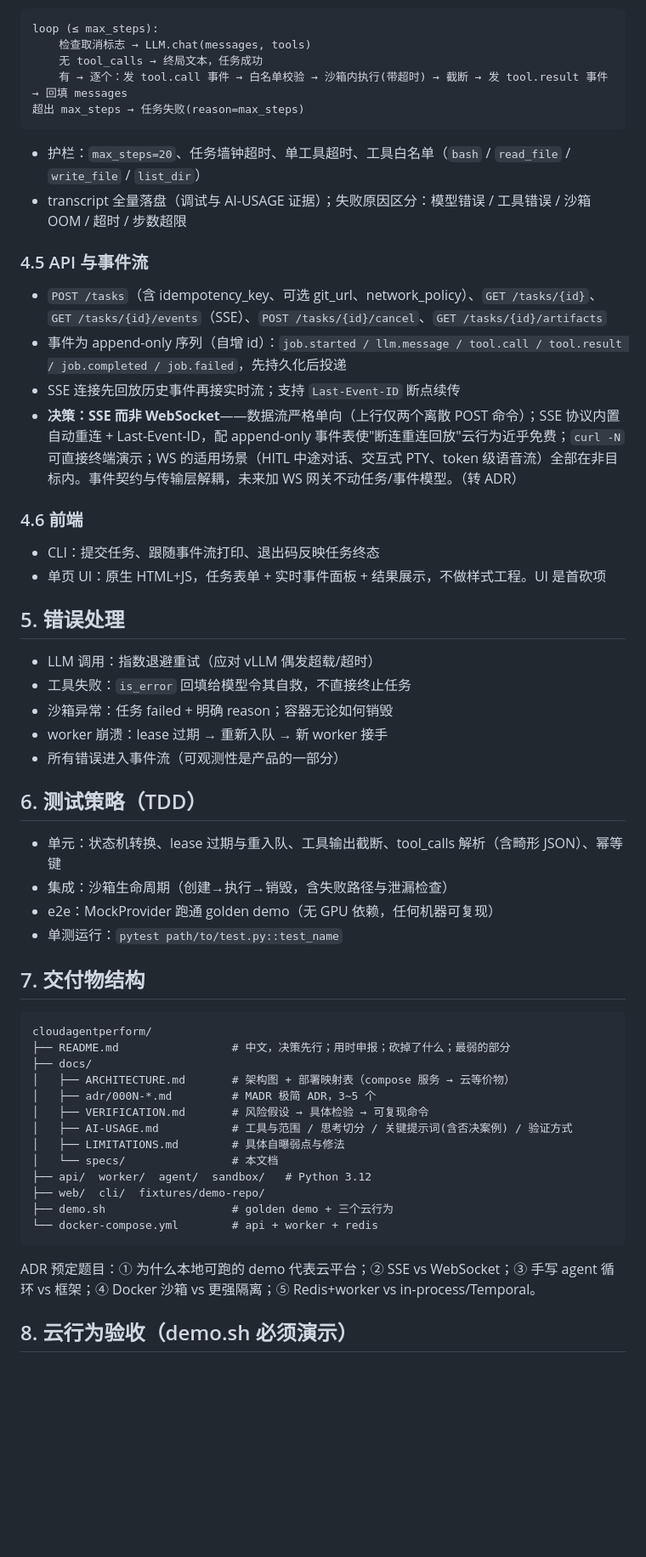
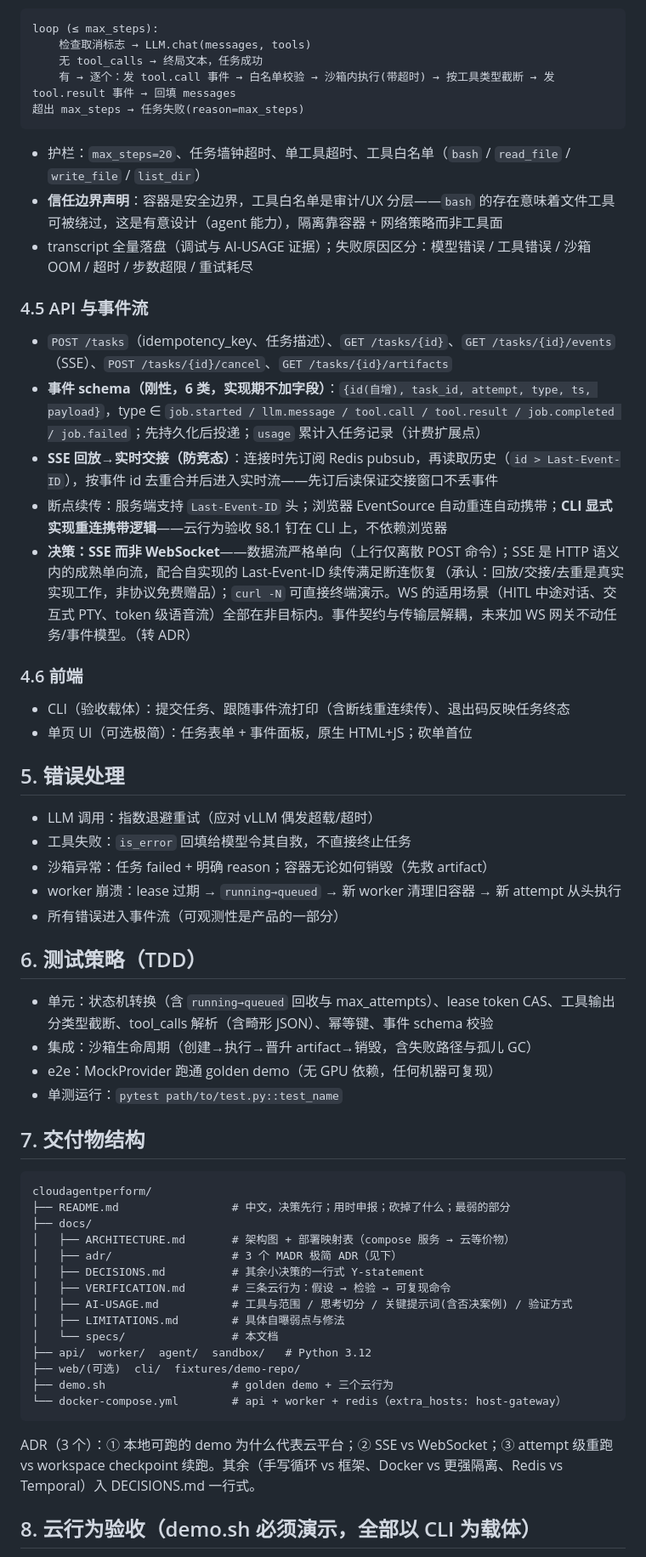
Before and after one commit to jackkeane/cloudagentperform, a Markdown page: docs/specs/2026-07-25-cloud-agent-platform-design.md, the part around one of its changes. Shown at 85% size. Drawn GitHub-style; blank space fills up the shorter version.

````diff
--- a/docs/specs/2026-07-25-cloud-agent-platform-design.md
+++ b/docs/specs/2026-07-25-cloud-agent-platform-design.md
@@ -67,37 +77,39 @@ flowchart LR
 loop (≤ max_steps):
     检查取消标志 → LLM.chat(messages, tools)
     无 tool_calls → 终局文本，任务成功
-    有 → 逐个：发 tool.call 事件 → 白名单校验 → 沙箱内执行(带超时) → 截断 → 发 tool.result 事件 → 回填 messages
+    有 → 逐个：发 tool.call 事件 → 白名单校验 → 沙箱内执行(带超时) → 按工具类型截断 → 发 tool.result 事件 → 回填 messages
 超出 max_steps → 任务失败(reason=max_steps)
 ```
 
 - 护栏：`max_steps=20`、任务墙钟超时、单工具超时、工具白名单（`bash` / `read_file` / `write_file` / `list_dir`）
-- transcript 全量落盘（调试与 AI-USAGE 证据）；失败原因区分：模型错误 / 工具错误 / 沙箱 OOM / 超时 / 步数超限
+- **信任边界声明**：容器是安全边界，工具白名单是审计/UX 分层——`bash` 的存在意味着文件工具可被绕过，这是有意设计（agent 能力），隔离靠容器 + 网络策略而非工具面
+- transcript 全量落盘（调试与 AI-USAGE 证据）；失败原因区分：模型错误 / 工具错误 / 沙箱 OOM / 超时 / 步数超限 / 重试耗尽
 
 ### 4.5 API 与事件流
 
-- `POST /tasks`（含 idempotency_key、可选 git_url、network_policy）、`GET /tasks/{id}`、`GET /tasks/{id}/events`（SSE）、`POST /tasks/{id}/cancel`、`GET /tasks/{id}/artifacts`
-- 事件为 append-only 序列（自增 id）：`job.started / llm.message / tool.call / tool.result / job.completed / job.failed`，先持久化后投递
-- SSE 连接先回放历史事件再接实时流；支持 `Last-Event-ID` 断点续传
-- **决策：SSE 而非 WebSocket**——数据流严格单向（上行仅两个离散 POST 命令）；SSE 协议内置自动重连 + Last-Event-ID，配 append-only 事件表使"断连重连回放"云行为近乎免费；`curl -N` 可直接终端演示；WS 的适用场景（HITL 中途对话、交互式 PTY、token 级语音流）全部在非目标内。事件契约与传输层解耦，未来加 WS 网关不动任务/事件模型。（转 ADR）
+- `POST /tasks`（idempotency_key、任务描述）、`GET /tasks/{id}`、`GET /tasks/{id}/events`（SSE）、`POST /tasks/{id}/cancel`、`GET /tasks/{id}/artifacts`
+- **事件 schema（刚性，6 类，实现期不加字段）**：`{id(自增), task_id, attempt, type, ts, payload}`，type ∈ `job.started / llm.message / tool.call / tool.result / job.completed / job.failed`；先持久化后投递；`usage` 累计入任务记录（计费扩展点）
+- **SSE 回放→实时交接（防竞态）**：连接时先订阅 Redis pubsub，再读取历史（`id > Last-Event-ID`），按事件 id 去重合并后进入实时流——先订后读保证交接窗口不丢事件
+- 断点续传：服务端支持 `Last-Event-ID` 头；浏览器 EventSource 自动重连自动携带；**CLI 显式实现重连携带逻辑**——云行为验收 §8.1 钉在 CLI 上，不依赖浏览器
+- **决策：SSE 而非 WebSocket**——数据流严格单向（上行仅离散 POST 命令）；SSE 是 HTTP 语义内的成熟单向流，配合自实现的 Last-Event-ID 续传满足断连恢复（承认：回放/交接/去重是真实实现工作，非协议免费赠品）；`curl -N` 可直接终端演示。WS 的适用场景（HITL 中途对话、交互式 PTY、token 级语音流）全部在非目标内。事件契约与传输层解耦，未来加 WS 网关不动任务/事件模型。（转 ADR）
 
 ### 4.6 前端
 
-- CLI：提交任务、跟随事件流打印、退出码反映任务终态
-- 单页 UI：原生 HTML+JS，任务表单 + 实时事件面板 + 结果展示，不做样式工程。UI 是首砍项
+- CLI（验收载体）：提交任务、跟随事件流打印（含断线重连续传）、退出码反映任务终态
+- 单页 UI（可选极简）：任务表单 + 事件面板，原生 HTML+JS；砍单首位
 
 ## 5. 错误处理
 
 - LLM 调用：指数退避重试（应对 vLLM 偶发超载/超时）
 - 工具失败：`is_error` 回填给模型令其自救，不直接终止任务
-- 沙箱异常：任务 failed + 明确 reason；容器无论如何销毁
-- worker 崩溃：lease 过期 → 重新入队 → 新 worker 接手
+- 沙箱异常：任务 failed + 明确 reason；容器无论如何销毁（先救 artifact）
+- worker 崩溃：lease 过期 → `running→queued` → 新 worker 清理旧容器 → 新 attempt 从头执行
 - 所有错误进入事件流（可观测性是产品的一部分）
 
 ## 6. 测试策略（TDD）
 
-- 单元：状态机转换、lease 过期与重入队、工具输出截断、tool_calls 解析（含畸形 JSON）、幂等键
-- 集成：沙箱生命周期（创建→执行→销毁，含失败路径与泄漏检查）
+- 单元：状态机转换（含 `running→queued` 回收与 max_attempts）、lease token CAS、工具输出分类型截断、tool_calls 解析（含畸形 JSON）、幂等键、事件 schema 校验
+- 集成：沙箱生命周期（创建→执行→晋升 artifact→销毁，含失败路径与孤儿 GC）
 - e2e：MockProvider 跑通 golden demo（无 GPU 依赖，任何机器可复现）
 - 单测运行：`pytest path/to/test.py::test_name`
 
@@ -108,18 +120,19 @@ cloudagentperform/
 ├── README.md                 # 中文，决策先行；用时申报；砍掉了什么；最弱的部分
 ├── docs/
 │   ├── ARCHITECTURE.md       # 架构图 + 部署映射表（compose 服务 → 云等价物）
-│   ├── adr/000N-*.md         # MADR 极简 ADR，3~5 个
-│   ├── VERIFICATION.md       # 风险假设 → 具体检验 → 可复现命令
+│   ├── adr/                  # 3 个 MADR 极简 ADR（见下）
+│   ├── DECISIONS.md          # 其余小决策的一行式 Y-statement
+│   ├── VERIFICATION.md       # 三条云行为：假设 → 检验 → 可复现命令
 │   ├── AI-USAGE.md           # 工具与范围 / 思考切分 / 关键提示词(含否决案例) / 验证方式
 │   ├── LIMITATIONS.md        # 具体自曝弱点与修法
 │   └── specs/                # 本文档
 ├── api/  worker/  agent/  sandbox/   # Python 3.12
-├── web/  cli/  fixtures/demo-repo/
+├── web/(可选)  cli/  fixtures/demo-repo/
 ├── demo.sh                   # golden demo + 三个云行为
-└── docker-compose.yml        # api + worker + redis
+└── docker-compose.yml        # api + worker + redis（extra_hosts: host-gateway）
 ```
 
-ADR 预定题目：① 为什么本地可跑的 demo 代表云平台；② SSE vs WebSocket；③ 手写 agent 循环 vs 框架；④ Docker 沙箱 vs 更强隔离；⑤ Redis+worker vs in-process/Temporal。
+ADR（3 个）：① 本地可跑的 demo 为什么代表云平台；② SSE vs WebSocket；③ attempt 级重跑 vs workspace checkpoint 续跑。其余（手写循环 vs 框架、Docker vs 更强隔离、Redis vs Temporal）入 DECISIONS.md 一行式。
 
-## 8. 云行为验收（demo.sh 必须演示）
+## 8. 云行为验收（demo.sh 必须演示，全部以 CLI 为载体）
 
````
Also changed, not shown: other parts of docs/specs/2026-07-25-cloud-agent-platform-design.md (+42 -27 lines).
